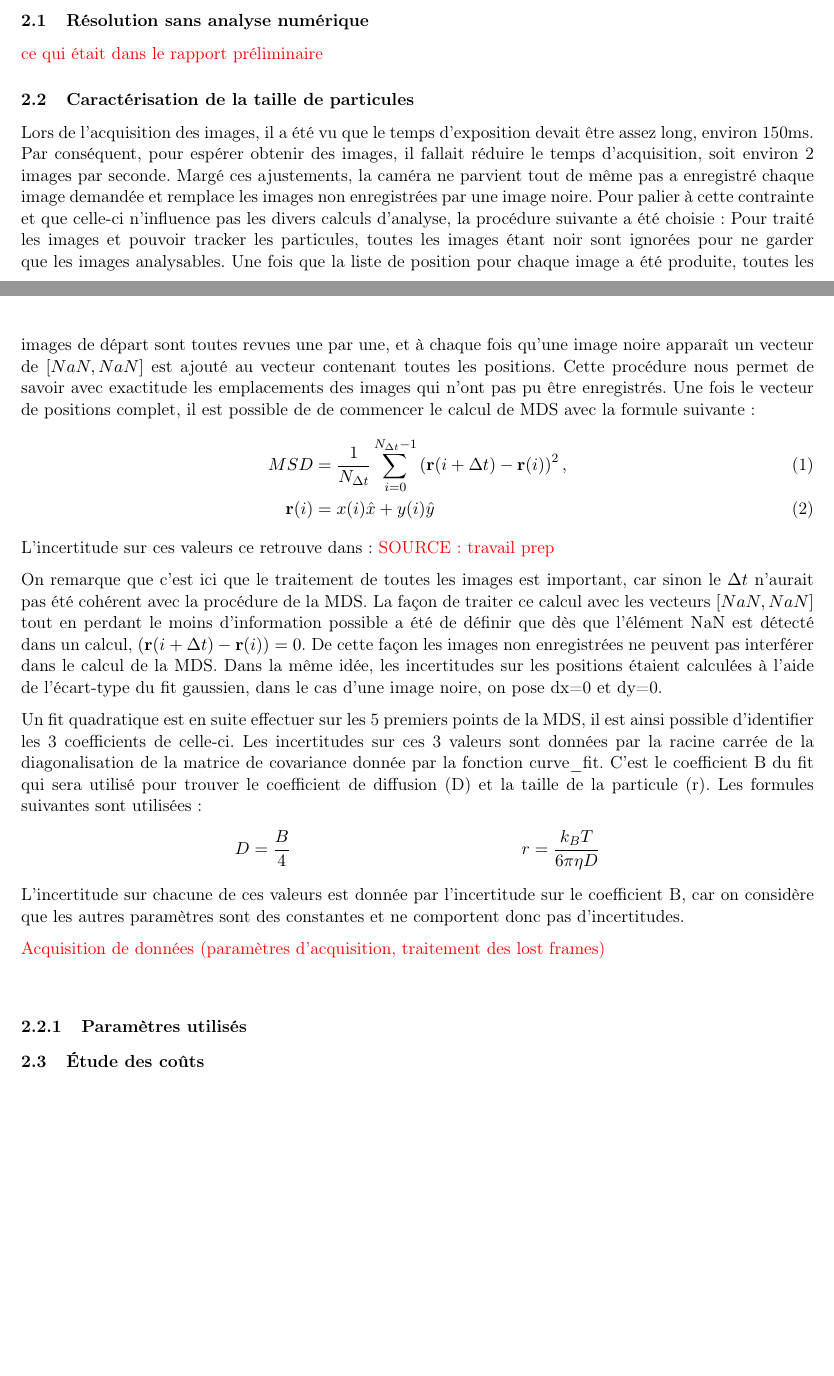
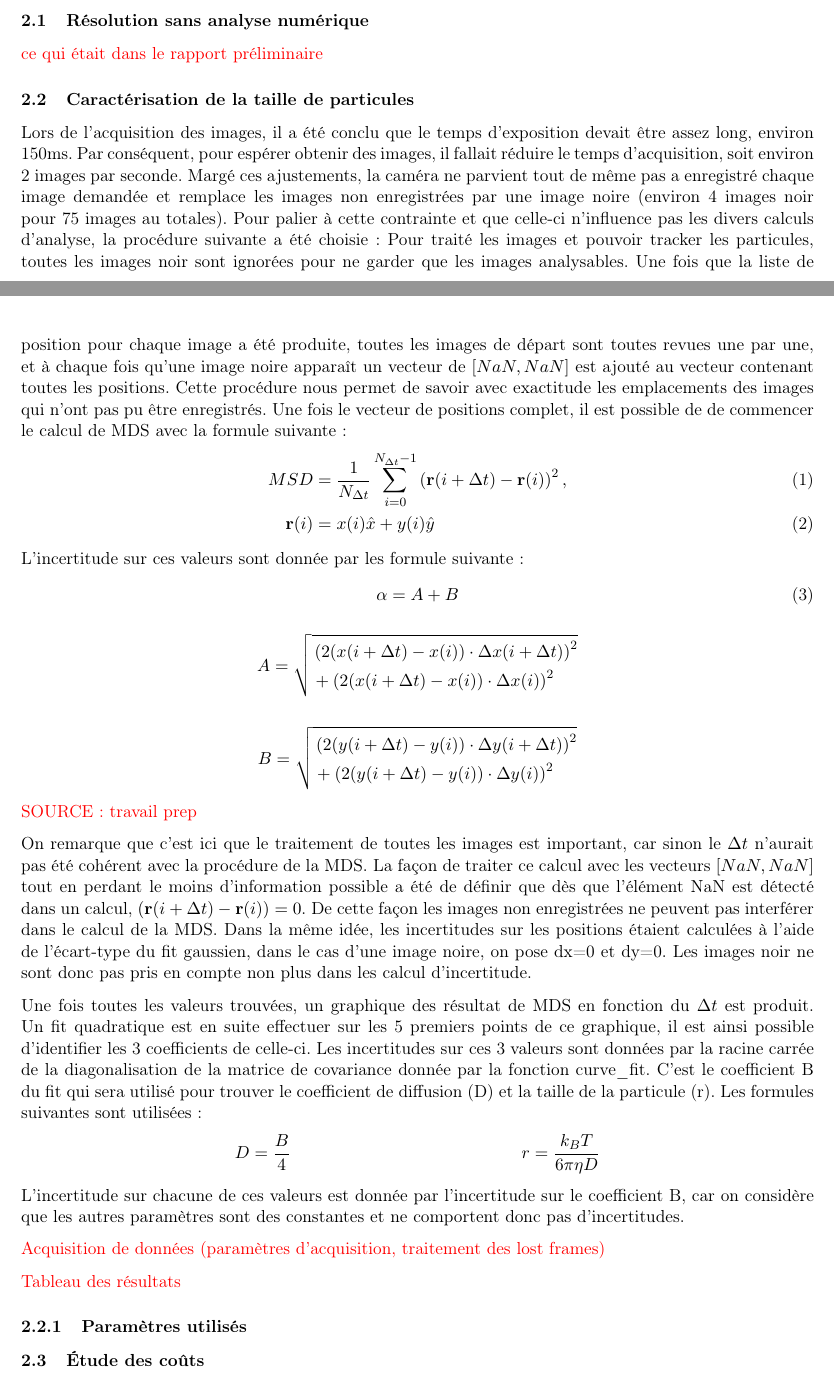
Before and after one commit to emilegp/super_res_microscopy, a LaTeX document (fiche_tech_micro/fiche_tech.tex): two parts of pages 3 and 4 of 5, joined at a grey line, cut so that both start at the same text, the shorter picture padded with empty space. Compiled offline with pdfLaTeX.

Commit message:
incertitudes

```diff
--- a/fiche_tech_micro/fiche_tech.tex
+++ b/fiche_tech_micro/fiche_tech.tex
@@ -179,11 +179,11 @@ table, il a pour coût total 1483.59 \$, prix qui peut être réduit par l'usage
 
 
 \subsection{Caractérisation de la taille de particules}
-Lors de l'acquisition des images, il a été vu que le temps d'exposition devait être assez long, environ 150ms. Par conséquent, pour espérer
+Lors de l'acquisition des images, il a été conclu que le temps d'exposition devait être assez long, environ 150ms. Par conséquent, pour espérer
 obtenir des images, il fallait réduire le temps d'acquisition, soit environ 2 images par seconde. Margé ces ajustements, la caméra ne parvient tout de même
-pas a enregistré chaque image demandée et remplace les images non enregistrées par une image noire. Pour palier à cette contrainte et que celle-ci n'influence pas les divers calculs d'analyse,
+pas a enregistré chaque image demandée et remplace les images non enregistrées par une image noire (environ 4 images noir pour 75 images au totales). Pour palier à cette contrainte et que celle-ci n'influence pas les divers calculs d'analyse,
  la procédure suivante a été choisie:
-Pour traité les images et pouvoir tracker les particules, toutes les images étant noir sont ignorées pour ne garder que les images analysables.
+Pour traité les images et pouvoir tracker les particules, toutes les images noir sont ignorées pour ne garder que les images analysables.
 Une fois que la liste de position pour chaque image a été produite, toutes les images de départ sont toutes revues une par une, et à chaque fois qu'une
 image noire apparaît un vecteur de $\left [ NaN ,NaN \right ]$ est ajouté au vecteur contenant toutes les positions.
  Cette procédure nous permet de savoir avec exactitude les emplacements des images qui n'ont pas pu être enregistrés. Une fois le vecteur de positions
@@ -192,16 +192,36 @@ image noire apparaît un vecteur de $\left [ NaN ,NaN \right ]$ est ajouté au v
   MSD &= \frac{1}{N_{\Delta t}} \sum_{i=0}^{N_{\Delta t} - 1} \left( \mathbf{r}(i+\Delta t) - \mathbf{r}(i) \right)^2,\\
   \mathbf{r}(i) &= x(i)\hat{x}+ y(i)\hat{y}
 \end{align}
-L'incertitude sur ces valeurs ce retrouve dans:
+L'incertitude sur ces valeurs sont donnée par les formule suivante:
+\begin{equation}
+  \alpha =A+B
+\end{equation}
+\begin{align*}
+  A = \sqrt{
+    \begin{aligned}
+      &\left( 2(x(i+\Delta t) - x(i))\cdot \Delta x(i+\Delta t) \right)^2 \\
+      &+ \left( 2(x(i+\Delta t) - x(i))\cdot \Delta x(i) \right)^2
+    \end{aligned}
+  }
+\end{align*}
+\begin{align*}
+  B = \sqrt{
+    \begin{aligned}
+      &\left( 2(y(i+\Delta t) - y(i))\cdot \Delta y(i+\Delta t) \right)^2 \\
+      &+ \left( 2(y(i+\Delta t) - y(i))\cdot \Delta y(i) \right)^2
+    \end{aligned}
+  }
+\end{align*}
 \textcolor{red}{SOURCE: travail prep}
 
 On remarque que c'est ici que le traitement de toutes les images est important, car sinon le $\Delta t$ n'aurait pas été cohérent avec la procédure de la MDS.
 La façon de traiter ce calcul avec les vecteurs $\left [ NaN ,NaN \right ]$ tout en perdant le moins d'information possible a été de définir que
 dès que l’élément NaN est détecté dans un calcul, $\left( \mathbf{r}(i+\Delta t) - \mathbf{r}(i) \right)=0$. De cette façon les images non enregistrées
-ne peuvent pas interférer dans le calcul de la MDS. Dans la même idée, les incertitudes sur les positions    étaient calculées à l'aide de l'écart-type
-du fit gaussien, dans le cas d'une image noire, on pose dx=0 et dy=0.
+ne peuvent pas interférer dans le calcul de la MDS. Dans la même idée, les incertitudes sur les positions étaient calculées à l'aide de l'écart-type
+du fit gaussien, dans le cas d'une image noire, on pose dx=0 et dy=0. Les images noir ne sont donc pas pris en compte non plus dans les calcul d'incertitude.
 
-Un fit quadratique est en suite effectuer sur les 5 premiers points de la MDS, il est ainsi possible d'identifier les 3 coefficients de celle-ci.
+Une fois toutes les valeurs trouvées, un graphique des résultat de MDS en fonction du $\Delta t$ est produit.
+Un fit quadratique est en suite effectuer sur les 5 premiers points de ce graphique, il est ainsi possible d'identifier les 3 coefficients de celle-ci.
 Les incertitudes sur ces 3 valeurs sont données par la racine carrée de la diagonalisation de la matrice de covariance donnée par la fonction curve\_fit.
 C'est le coefficient B du fit qui sera utilisé pour trouver le coefficient de diffusion (D) et la taille de la particule (r). Les formules suivantes sont utilisées:
 \begin{align*}
@@ -212,7 +232,7 @@ et ne comportent donc pas d'incertitudes.
 
 \textcolor{red}{Acquisition de données (paramètres d'acquisition, traitement des lost frames)}
 
-\textcolor{red}{}
+\textcolor{red}{Tableau des résultats}
 
 \subsubsection{Paramètres utilisés}
 
```
